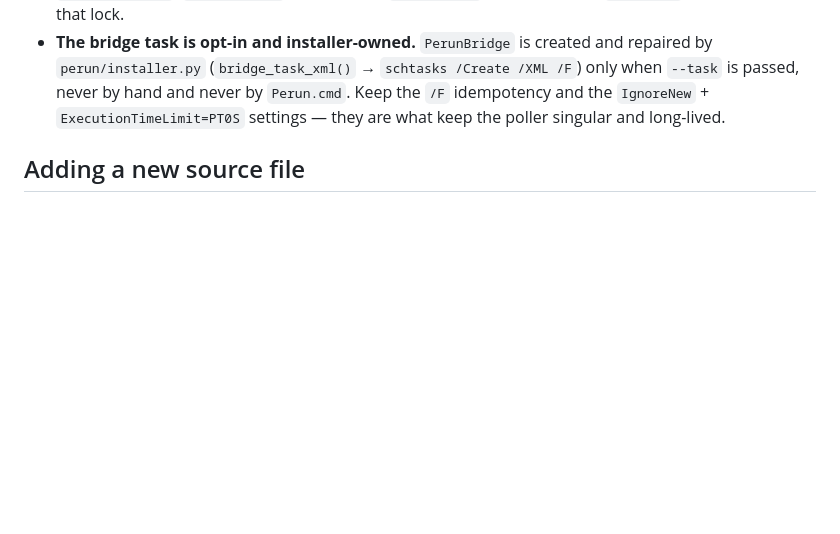
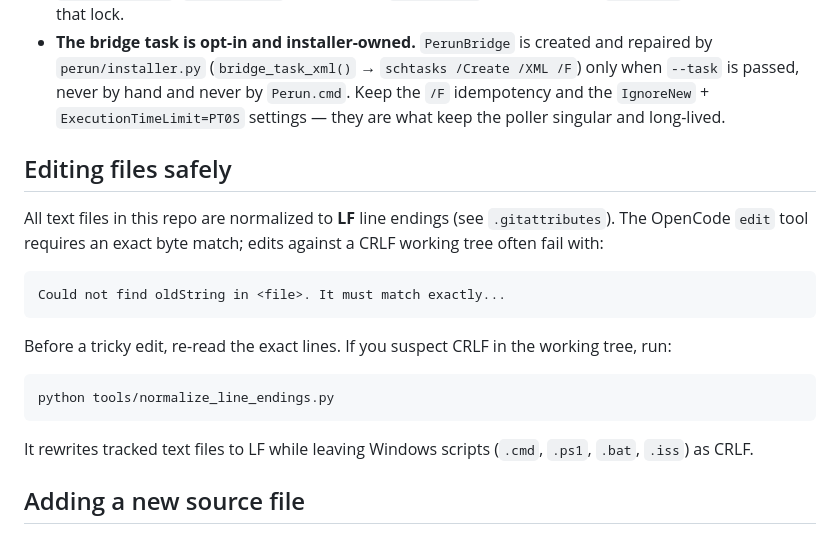
Before and after one commit to azagor/perun, a Markdown page: AGENTS.md, the part around the change. Rendered like a GitHub page; blank space fills up the shorter version.

Commit message:
Add editing-safely note to AGENTS.md about LF line endings

````diff
--- a/AGENTS.md
+++ b/AGENTS.md
@@ -55,6 +55,24 @@ A single machine-wide Python service (FastAPI + SQLite + a static SPA) that:
   never by `Perun.cmd`. Keep the `/F` idempotency and the `IgnoreNew` +
   `ExecutionTimeLimit=PT0S` settings — they are what keep the poller singular
   and long-lived.
+
+## Editing files safely
+
+All text files in this repo are normalized to **LF** line endings (see
+`.gitattributes`). The OpenCode `edit` tool requires an exact byte match; edits
+against a CRLF working tree often fail with:
+
+    Could not find oldString in <file>. It must match exactly...
+
+Before a tricky edit, re-read the exact lines. If you suspect CRLF in the
+working tree, run:
+
+```bash
+python tools/normalize_line_endings.py
+```
+
+It rewrites tracked text files to LF while leaving Windows scripts (`.cmd`,
+`.ps1`, `.bat`, `.iss`) as CRLF.
 
 ## Adding a new source file
 
````
